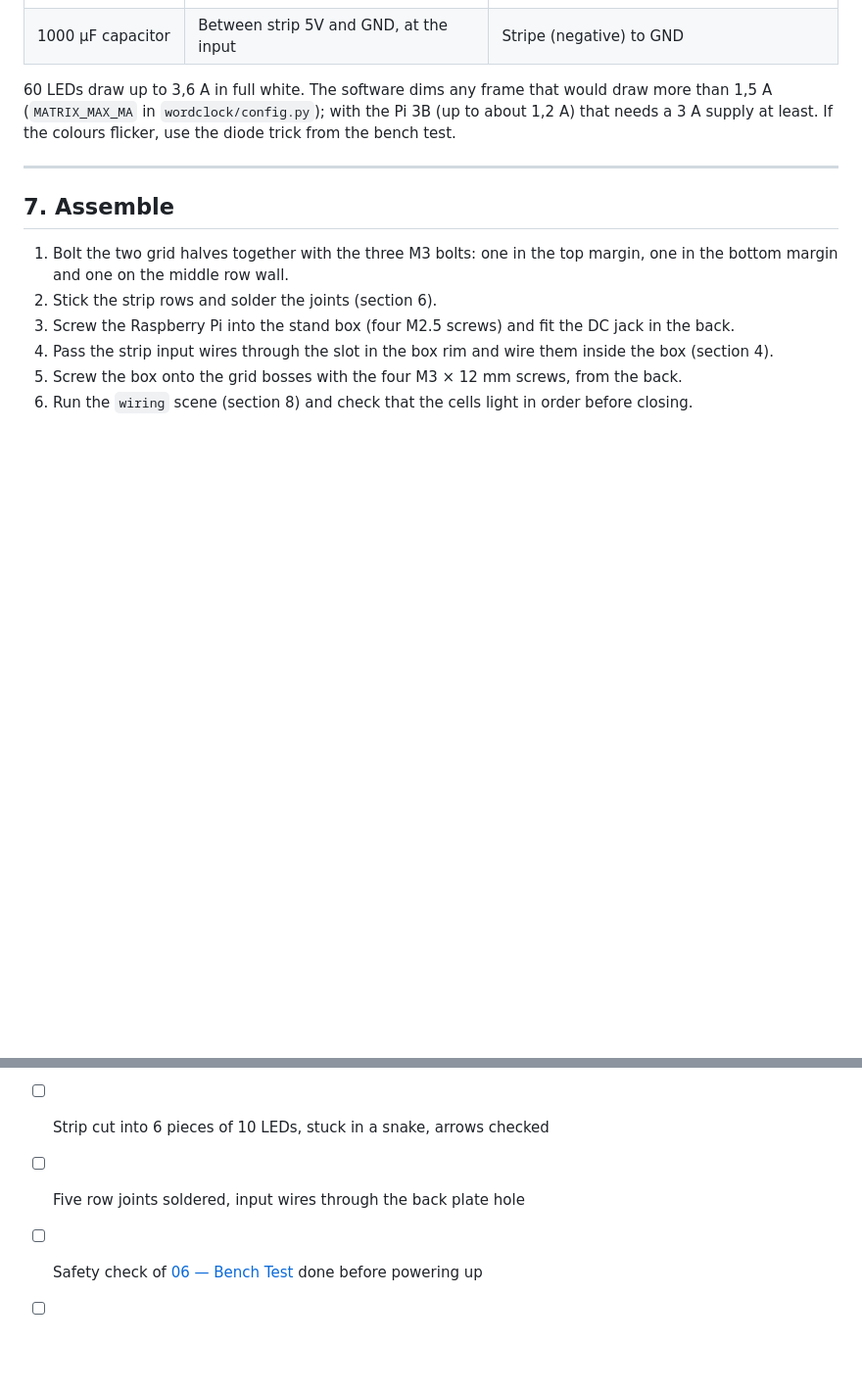
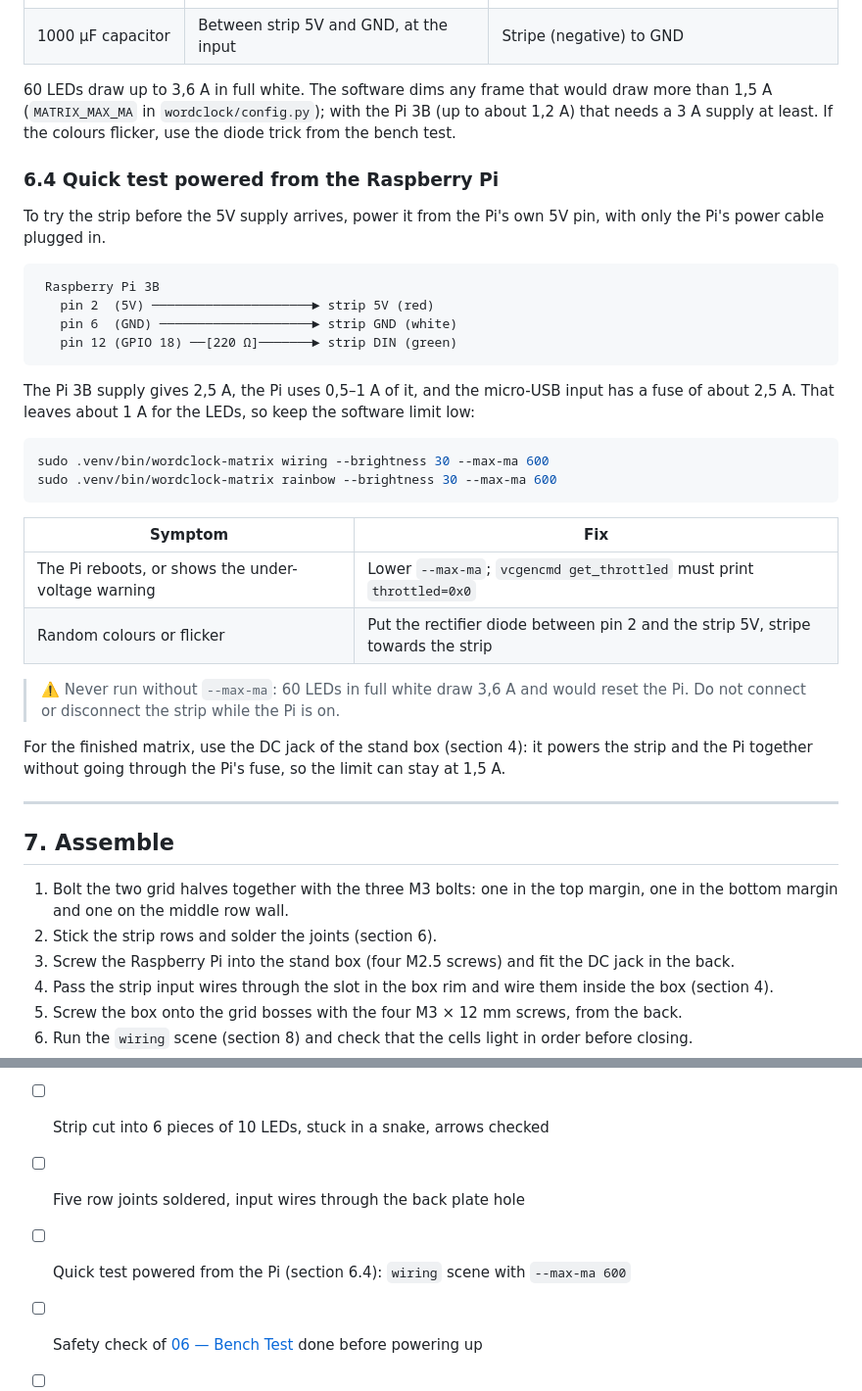
Before and after one commit to eballo/word-clock, a Markdown page: docs/07-mini-matrix.md, 2 parts joined by grey strips. Shown at 98% size. Drawn GitHub-style; blank space fills up the shorter version.

Commit message:
Document a quick strip test powered from the Pi

````diff
--- a/docs/07-mini-matrix.md
+++ b/docs/07-mini-matrix.md
@@ -232,6 +232,40 @@ would draw more than 1,5 A (`MATRIX_MAX_MA` in `wordclock/config.py`); with
 the Pi 3B (up to about 1,2 A) that needs a 3 A supply at least. If the
 colours flicker, use the diode trick from the bench test.
 
+### 6.4 Quick test powered from the Raspberry Pi
+
+To try the strip before the 5V supply arrives, power it from the Pi's own
+5V pin, with only the Pi's power cable plugged in.
+
+```
+ Raspberry Pi 3B
+   pin 2  (5V) ─────────────────────► strip 5V (red)
+   pin 6  (GND) ────────────────────► strip GND (white)
+   pin 12 (GPIO 18) ──[220 Ω]───────► strip DIN (green)
+```
+
+The Pi 3B supply gives 2,5 A, the Pi uses 0,5–1 A of it, and the
+micro-USB input has a fuse of about 2,5 A. That leaves about 1 A for the
+LEDs, so keep the software limit low:
+
+```bash
+sudo .venv/bin/wordclock-matrix wiring --brightness 30 --max-ma 600
+sudo .venv/bin/wordclock-matrix rainbow --brightness 30 --max-ma 600
+```
+
+| Symptom | Fix |
+|---------|-----|
+| The Pi reboots, or shows the under-voltage warning | Lower `--max-ma`; `vcgencmd get_throttled` must print `throttled=0x0` |
+| Random colours or flicker | Put the rectifier diode between pin 2 and the strip 5V, stripe towards the strip |
+
+> ⚠️ Never run without `--max-ma`: 60 LEDs in full white draw 3,6 A and
+> would reset the Pi. Do not connect or disconnect the strip while the Pi
+> is on.
+
+For the finished matrix, use the DC jack of the stand box (section 4): it
+powers the strip and the Pi together without going through the Pi's fuse,
+so the limit can stay at 1,5 A.
+
 ---
 
 ## 7. Assemble
@@ -304,6 +338,7 @@ the same code runs on the 16 × 16 word clock later.
 - [ ] Raspberry Pi and DC jack fitted in the stand box, box screwed on the grid
 - [ ] Strip cut into 6 pieces of 10 LEDs, stuck in a snake, arrows checked
 - [ ] Five row joints soldered, input wires through the back plate hole
+- [ ] Quick test powered from the Pi (section 6.4): `wiring` scene with `--max-ma 600`
 - [ ] Safety check of [06 — Bench Test](06-bench-test.md) done before powering up
 - [ ] `wiring` scene lights the 60 cells in order
 - [ ] `rainbow` scene shows the right colours
````
